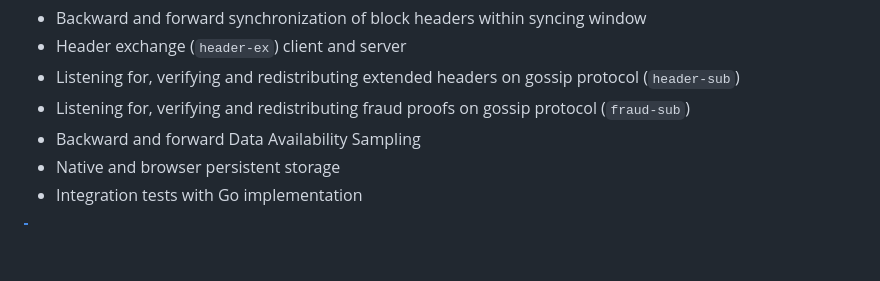
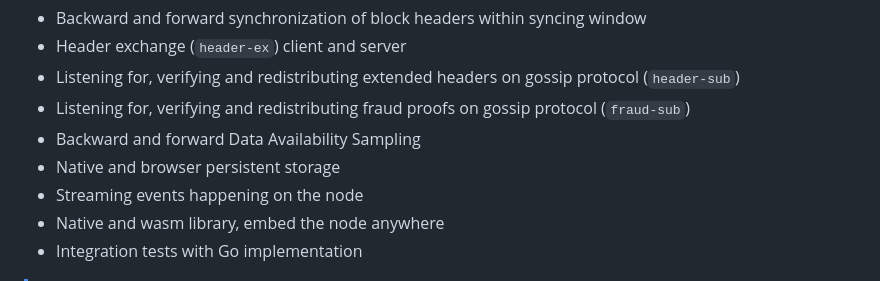
Before and after one commit to eigerco/lumina, a Markdown page: README.md, the part around the change. Drawn GitHub-style; blank space fills up the shorter version.

Commit message:
add events and library into features

```diff
--- a/README.md
+++ b/README.md
@@ -11,6 +11,8 @@ Supported features:
 - Listening for, verifying and redistributing fraud proofs on gossip protocol (`fraud-sub`)
 - Backward and forward Data Availability Sampling
 - Native and browser persistent storage
+- Streaming events happening on the node
+- Native and wasm library, embed the node anywhere
 - Integration tests with Go implementation
 
 > [!NOTE]
```
